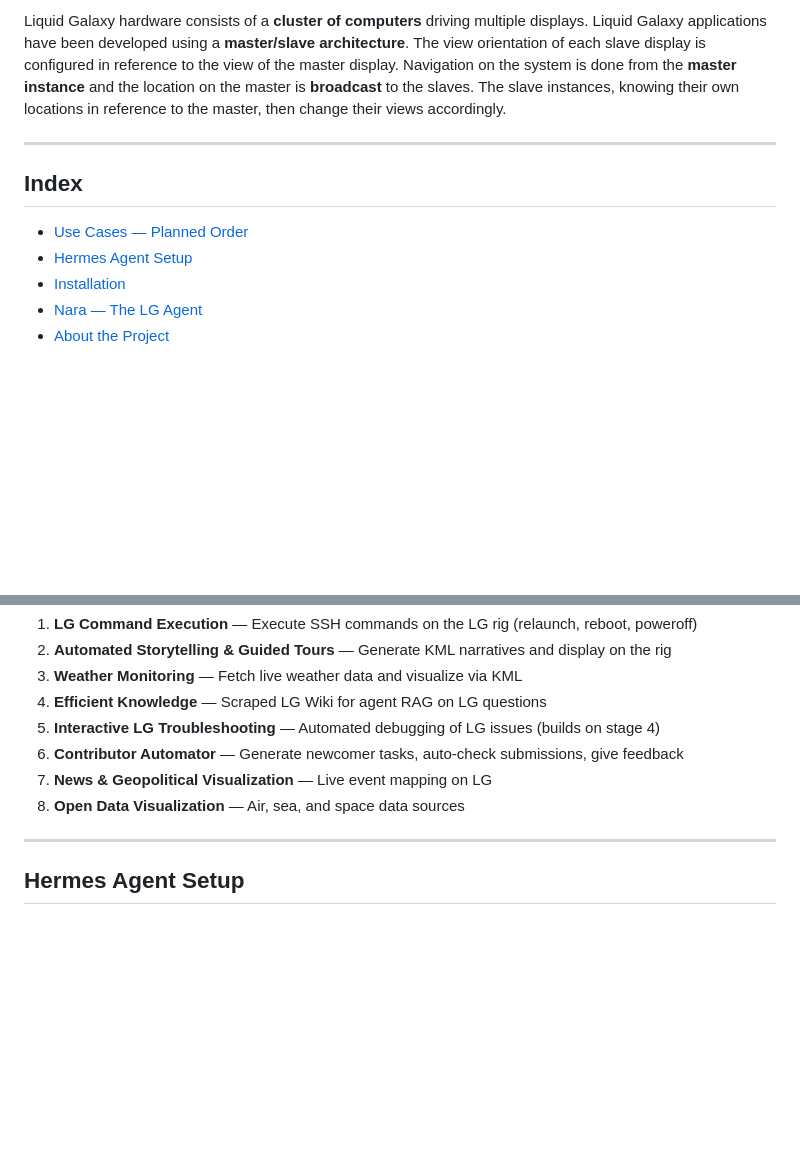
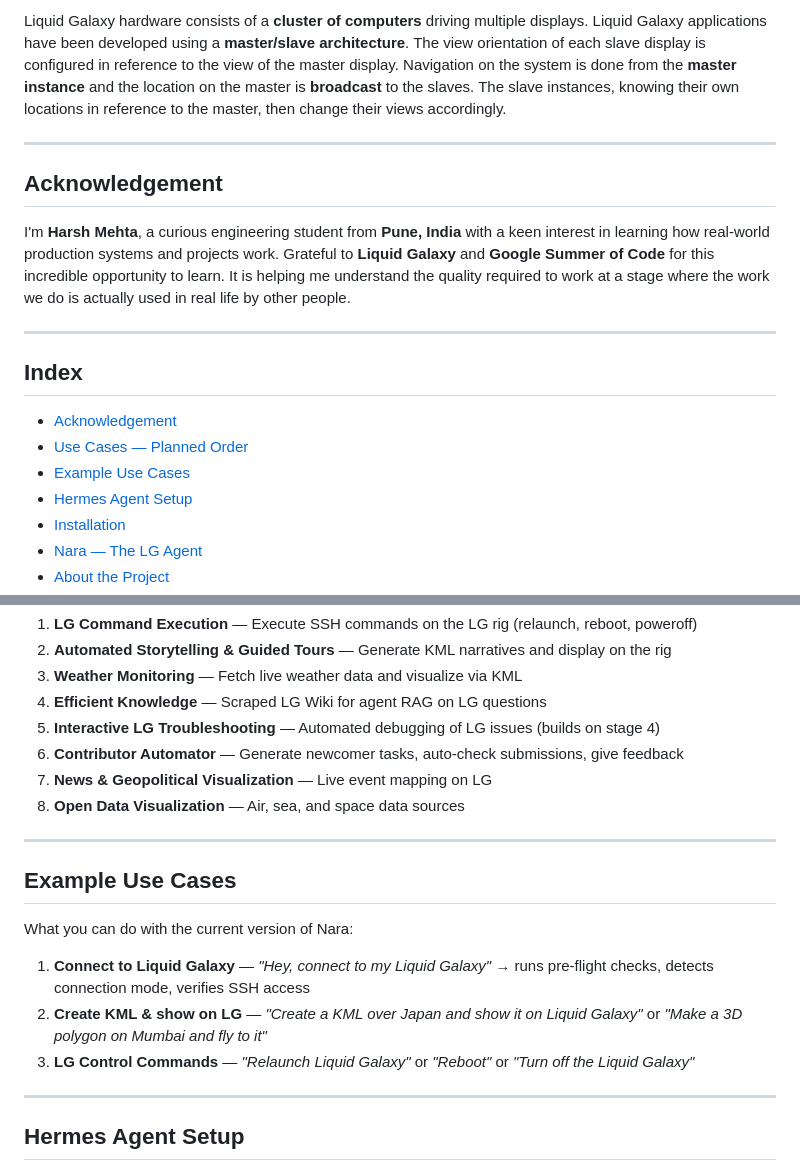
Before and after one commit to LiquidGalaxyLAB/local-ai-gemma, a Markdown page: readme.md, 2 parts joined by grey strips. Drawn GitHub-style; blank space fills up the shorter version.

```diff
--- a/readme.md
+++ b/readme.md
@@ -16,9 +16,17 @@ Liquid Galaxy hardware consists of a **cluster of computers** driving multiple d
 
 ---
 
+## **Acknowledgement**
+
+I'm **Harsh Mehta**, a curious engineering student from **Pune, India** with a keen interest in learning how real-world production systems and projects work. Grateful to **Liquid Galaxy** and **Google Summer of Code** for this incredible opportunity to learn. It is helping me understand the quality required to work at a stage where the work we do is actually used in real life by other people.
+
+---
+
 ## **Index**
 
+- [Acknowledgement](#acknowledgement)
 - [Use Cases — Planned Order](#use-cases--planned-order)
+- [Example Use Cases](#example-use-cases)
 - [Hermes Agent Setup](#hermes-agent-setup)
 - [Installation](#installation)
 - [Nara — The LG Agent](#nara--the-lg-agent)
@@ -46,6 +55,16 @@ Liquid Galaxy hardware consists of a **cluster of computers** driving multiple d
 6. **Contributor Automator** — Generate newcomer tasks, auto-check submissions, give feedback
 7. **News & Geopolitical Visualization** — Live event mapping on LG
 8. **Open Data Visualization** — Air, sea, and space data sources
+
+---
+
+## **Example Use Cases**
+
+What you can do with the current version of Nara:
+
+1. **Connect to Liquid Galaxy** — *"Hey, connect to my Liquid Galaxy"* → runs pre-flight checks, detects connection mode, verifies SSH access
+2. **Create KML & show on LG** — *"Create a KML over Japan and show it on Liquid Galaxy"* or *"Make a 3D polygon on Mumbai and fly to it"*
+3. **LG Control Commands** — *"Relaunch Liquid Galaxy"* or *"Reboot"* or *"Turn off the Liquid Galaxy"*
 
 ---
 
```
Also changed, not shown: other parts of readme.md (+33 -1 lines).
